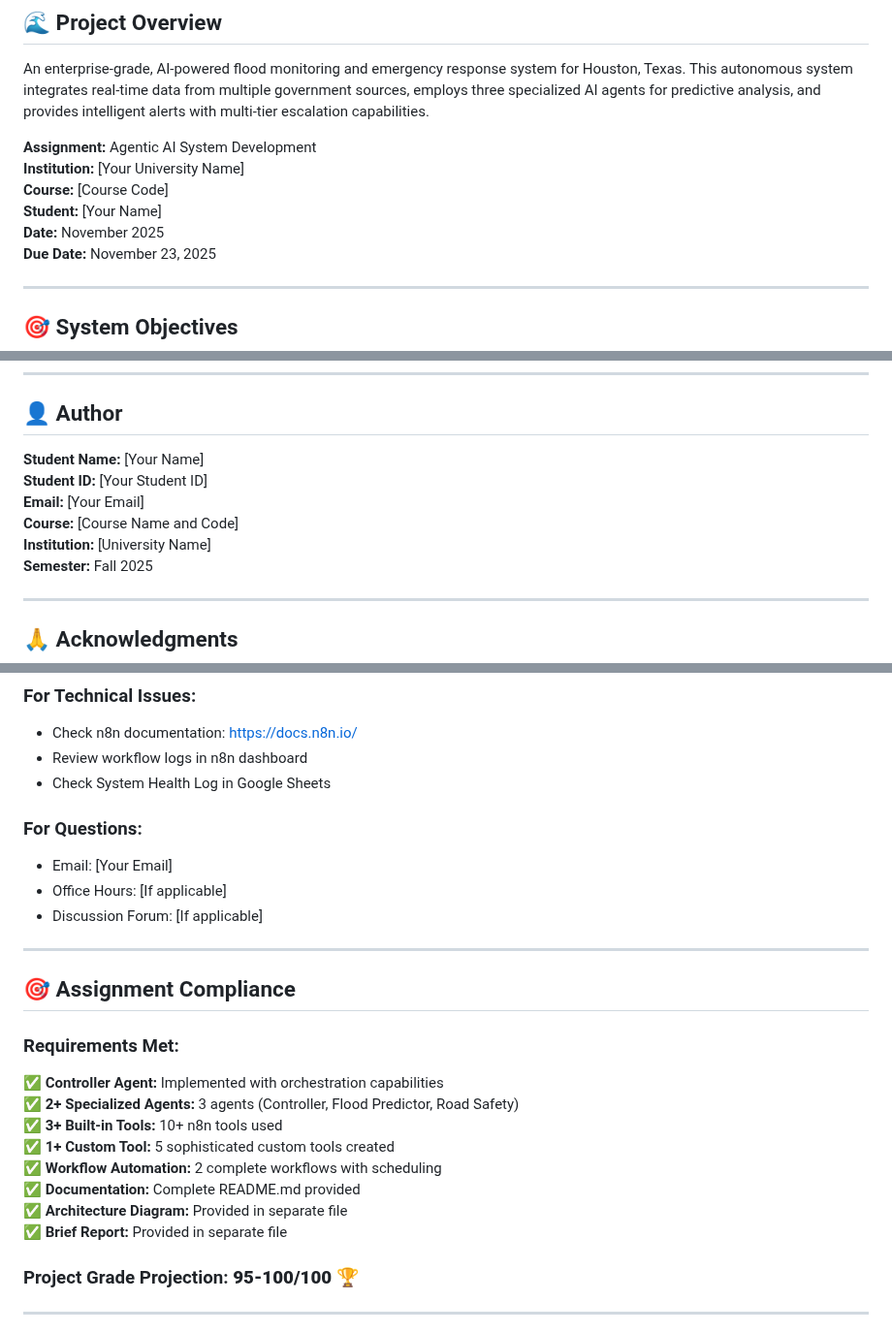
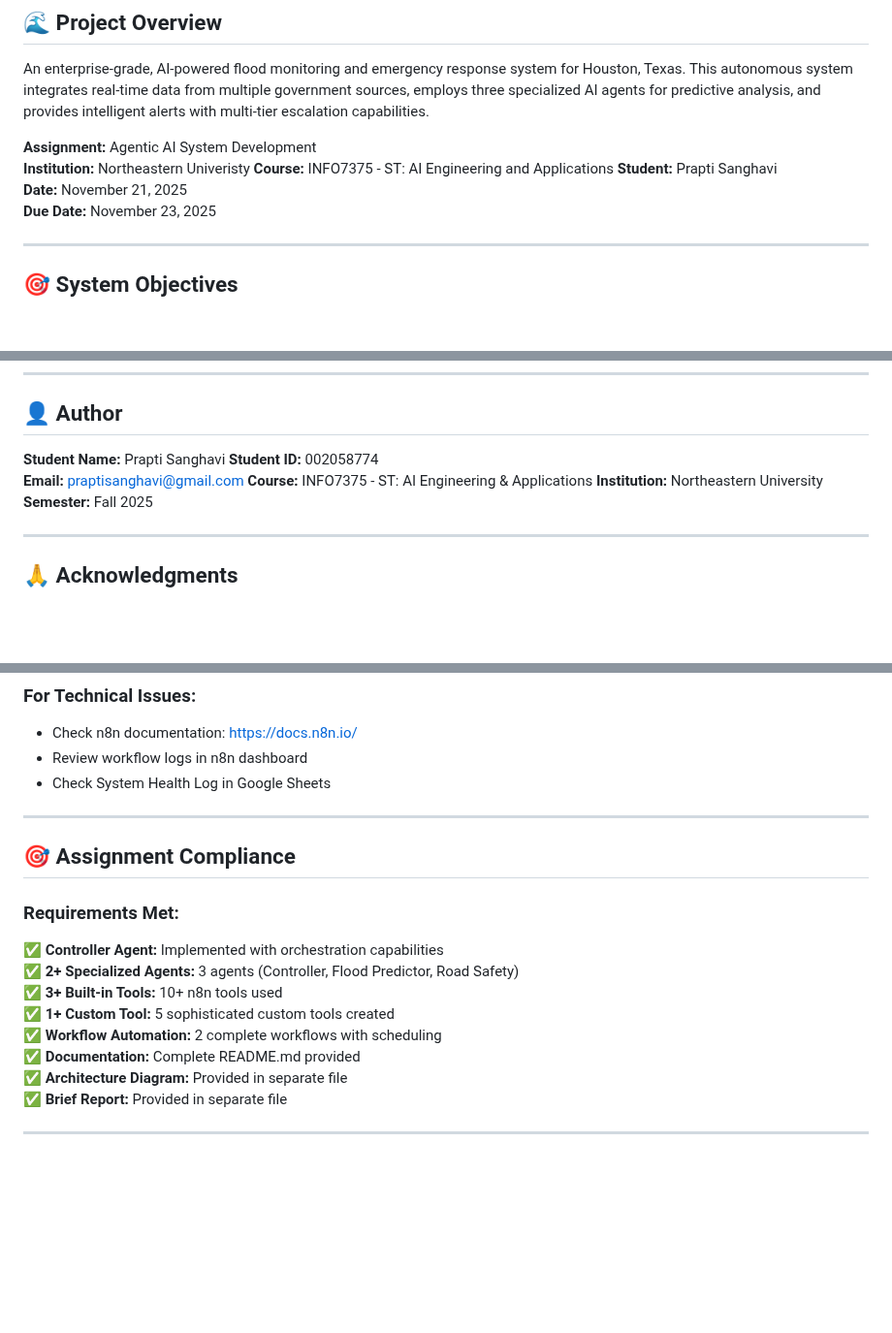
Before and after one commit to praptinsanghavi/Special-Topics-in-Artificial-Intelligence-Engineering-and-Applications, a Markdown page: Agentic Systems/README (2).md, 3 parts joined by grey strips. Shown at 97% size. Drawn GitHub-style; blank space fills up the shorter version.

```diff
--- a/Agentic Systems/README (2).md
+++ b/Agentic Systems/README (2).md
@@ -5,10 +5,10 @@
 An enterprise-grade, AI-powered flood monitoring and emergency response system for Houston, Texas. This autonomous system integrates real-time data from multiple government sources, employs three specialized AI agents for predictive analysis, and provides intelligent alerts with multi-tier escalation capabilities.
 
 **Assignment:** Agentic AI System Development
-**Institution:** [Your University Name]
-**Course:** [Course Code]
-**Student:** [Your Name]
-**Date:** November 2025
+**Institution:** Northeastern Univeristy
+**Course:** INFO7375 - ST: AI Engineering and Applications
+**Student:** Prapti Sanghavi
+**Date:** November 21, 2025
 **Due Date:** November 23, 2025
 
 ---
@@ -1036,11 +1036,11 @@ This project was created as part of university coursework.
 
 ## 👤 Author
 
-**Student Name:** [Your Name]
-**Student ID:** [Your Student ID]
-**Email:** [Your Email]
-**Course:** [Course Name and Code]
-**Institution:** [University Name]
+**Student Name:** Prapti Sanghavi
+**Student ID:** 002058774
+**Email:** praptisanghavi@gmail.com
+**Course:** INFO7375 - ST: AI Engineering & Applications
+**Institution:** Northeastern University
 **Semester:** Fall 2025
 
 ---
@@ -1071,11 +1071,6 @@ This project was created as part of university coursework.
 - Review workflow logs in n8n dashboard
 - Check System Health Log in Google Sheets
 
-### For Questions:
-- Email: [Your Email]
-- Office Hours: [If applicable]
-- Discussion Forum: [If applicable]
-
 ---
 
 ## 🎯 Assignment Compliance
@@ -1091,8 +1086,6 @@ This project was created as part of university coursework.
 ✅ **Architecture Diagram:** Provided in separate file
 ✅ **Brief Report:** Provided in separate file
 
-### Project Grade Projection: **95-100/100** 🏆
-
 ---
 
 **Last Updated:** November 21, 2025
```
